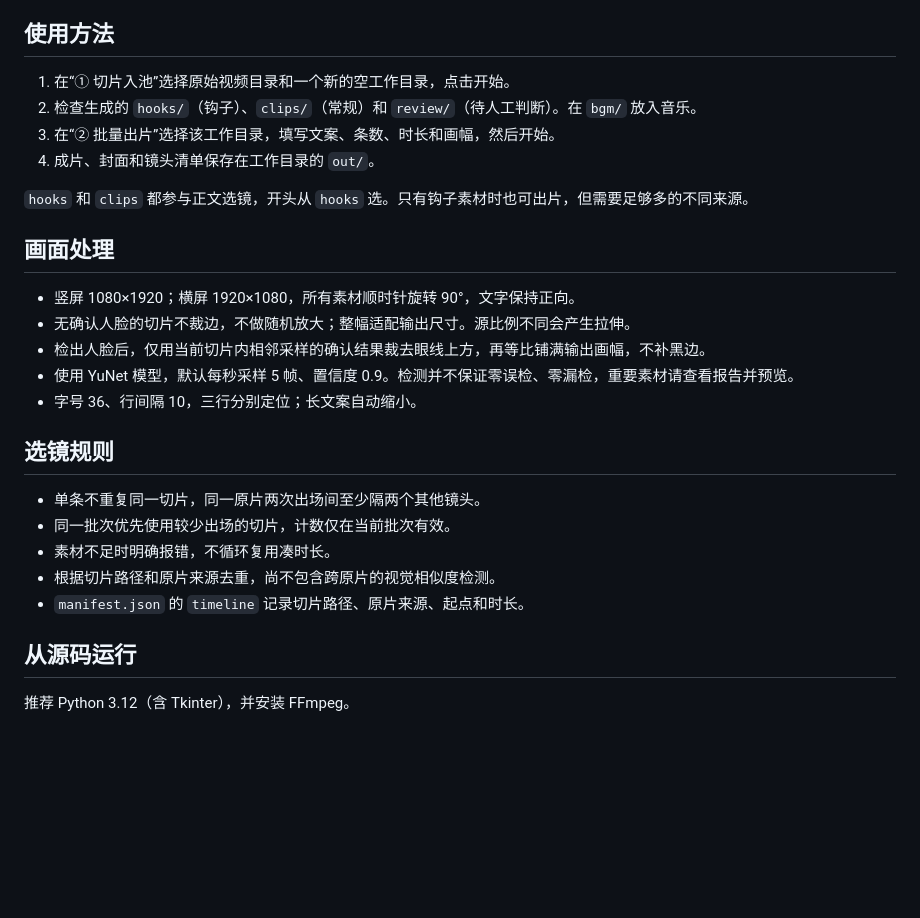
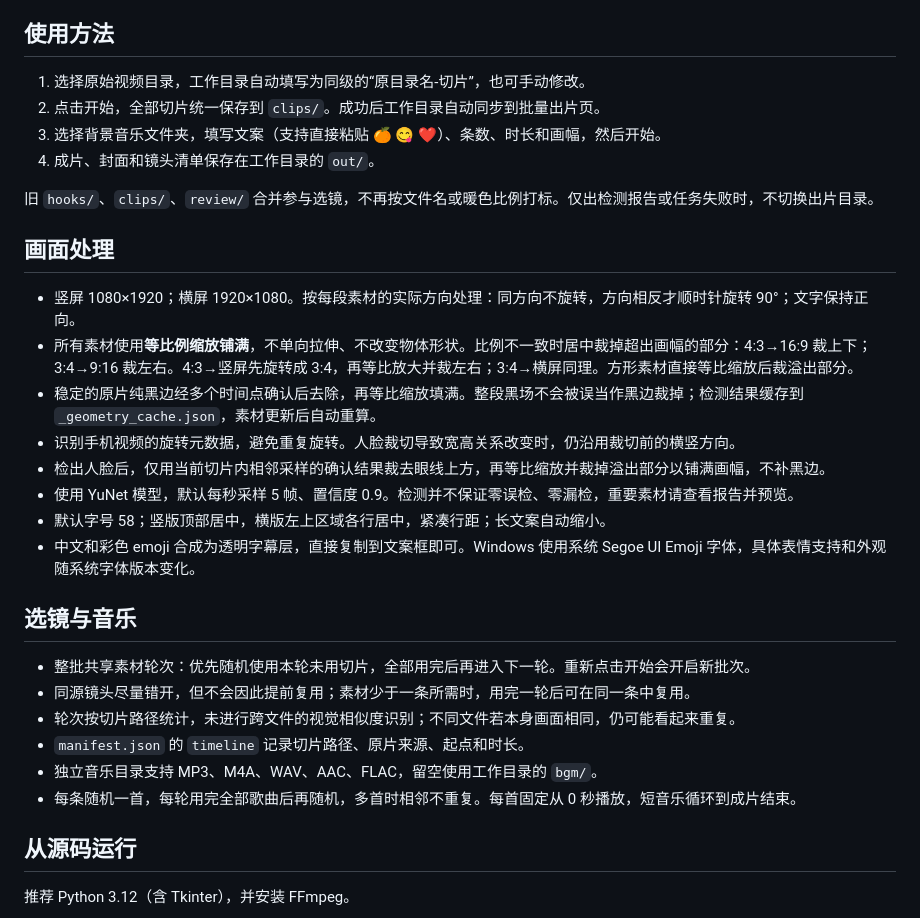
Before and after one commit to littlexx15/fruit-fastcut, a Markdown page: README.md, the part around one of its changes. Rendered like a GitHub page; blank space fills up the shorter version.

Commit message:
Release v1.1.0: unified round-based editing, geometry, emoji and automatic paths

```diff
--- a/README.md
+++ b/README.md
@@ -30,28 +40,32 @@ https://github.com/user-attachments/assets/6b04cb87-c370-4231-a442-0880abd5b886
 
 ## 使用方法
 
-1. 在“① 切片入池”选择原始视频目录和一个新的空工作目录，点击开始。
-2. 检查生成的 `hooks/`（钩子）、`clips/`（常规）和 `review/`（待人工判断）。在 `bgm/` 放入音乐。
-3. 在“② 批量出片”选择该工作目录，填写文案、条数、时长和画幅，然后开始。
+1. 选择原始视频目录，工作目录自动填写为同级的“原目录名-切片”，也可手动修改。
+2. 点击开始，全部切片统一保存到 `clips/`。成功后工作目录自动同步到批量出片页。
+3. 选择背景音乐文件夹，填写文案（支持直接粘贴 🍊 😋 ❤️）、条数、时长和画幅，然后开始。
 4. 成片、封面和镜头清单保存在工作目录的 `out/`。
 
-`hooks` 和 `clips` 都参与正文选镜，开头从 `hooks` 选。只有钩子素材时也可出片，但需要足够多的不同来源。
+旧 `hooks/`、`clips/`、`review/` 合并参与选镜，不再按文件名或暖色比例打标。仅出检测报告或任务失败时，不切换出片目录。
 
 ## 画面处理
 
-- 竖屏 1080×1920；横屏 1920×1080，所有素材顺时针旋转 90°，文字保持正向。
-- 无确认人脸的切片不裁边，不做随机放大；整幅适配输出尺寸。源比例不同会产生拉伸。
-- 检出人脸后，仅用当前切片内相邻采样的确认结果裁去眼线上方，再等比铺满输出画幅，不补黑边。
+- 竖屏 1080×1920；横屏 1920×1080。按每段素材的实际方向处理：同方向不旋转，方向相反才顺时针旋转 90°；文字保持正向。
+- 所有素材使用**等比例缩放铺满**，不单向拉伸、不改变物体形状。比例不一致时居中裁掉超出画幅的部分：4:3→16:9 裁上下；3:4→9:16 裁左右。4:3→竖屏先旋转成 3:4，再等比放大并裁左右；3:4→横屏同理。方形素材直接等比缩放后裁溢出部分。
+- 稳定的原片纯黑边经多个时间点确认后去除，再等比缩放填满。整段黑场不会被误当作黑边裁掉；检测结果缓存到 `_geometry_cache.json`，素材更新后自动重算。
+- 识别手机视频的旋转元数据，避免重复旋转。人脸裁切导致宽高关系改变时，仍沿用裁切前的横竖方向。
+- 检出人脸后，仅用当前切片内相邻采样的确认结果裁去眼线上方，再等比缩放并裁掉溢出部分以铺满画幅，不补黑边。
 - 使用 YuNet 模型，默认每秒采样 5 帧、置信度 0.9。检测并不保证零误检、零漏检，重要素材请查看报告并预览。
-- 字号 36、行间隔 10，三行分别定位；长文案自动缩小。
+- 默认字号 58；竖版顶部居中，横版左上区域各行居中，紧凑行距；长文案自动缩小。
+- 中文和彩色 emoji 合成为透明字幕层，直接复制到文案框即可。Windows 使用系统 Segoe UI Emoji 字体，具体表情支持和外观随系统字体版本变化。
 
-## 选镜规则
+## 选镜与音乐
 
-- 单条不重复同一切片，同一原片两次出场间至少隔两个其他镜头。
-- 同一批次优先使用较少出场的切片，计数仅在当前批次有效。
-- 素材不足时明确报错，不循环复用凑时长。
-- 根据切片路径和原片来源去重，尚不包含跨原片的视觉相似度检测。
+- 整批共享素材轮次：优先随机使用本轮未用切片，全部用完后再进入下一轮。重新点击开始会开启新批次。
+- 同源镜头尽量错开，但不会因此提前复用；素材少于一条所需时，用完一轮后可在同一条中复用。
+- 轮次按切片路径统计，未进行跨文件的视觉相似度识别；不同文件若本身画面相同，仍可能看起来重复。
 - `manifest.json` 的 `timeline` 记录切片路径、原片来源、起点和时长。
+- 独立音乐目录支持 MP3、M4A、WAV、AAC、FLAC，留空使用工作目录的 `bgm/`。
+- 每条随机一首，每轮用完全部歌曲后再随机，多首时相邻不重复。每首固定从 0 秒播放，短音乐循环到成片结束。
 
 ## 从源码运行
 
```
Also changed, not shown: other parts of README.md (+10 -0 lines), docs/images/gui-export.png, docs/images/gui-prep.png, 12 other files.
